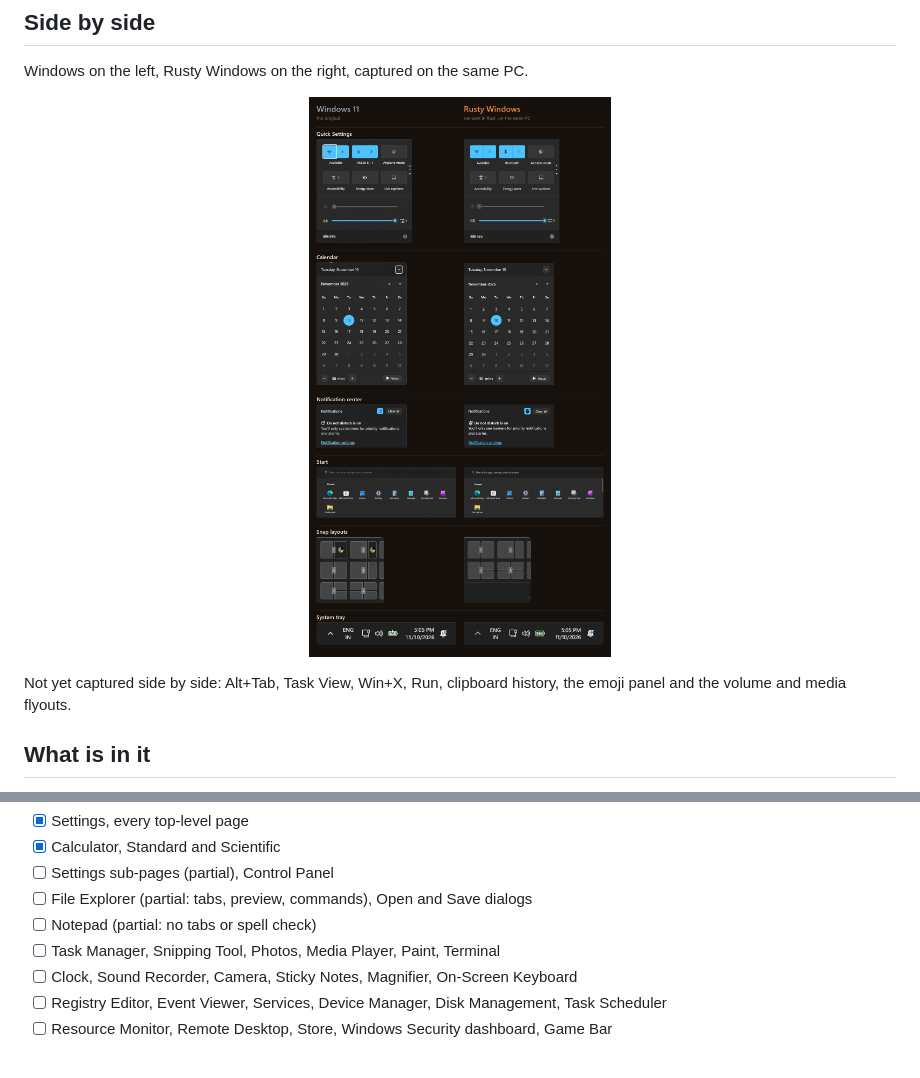
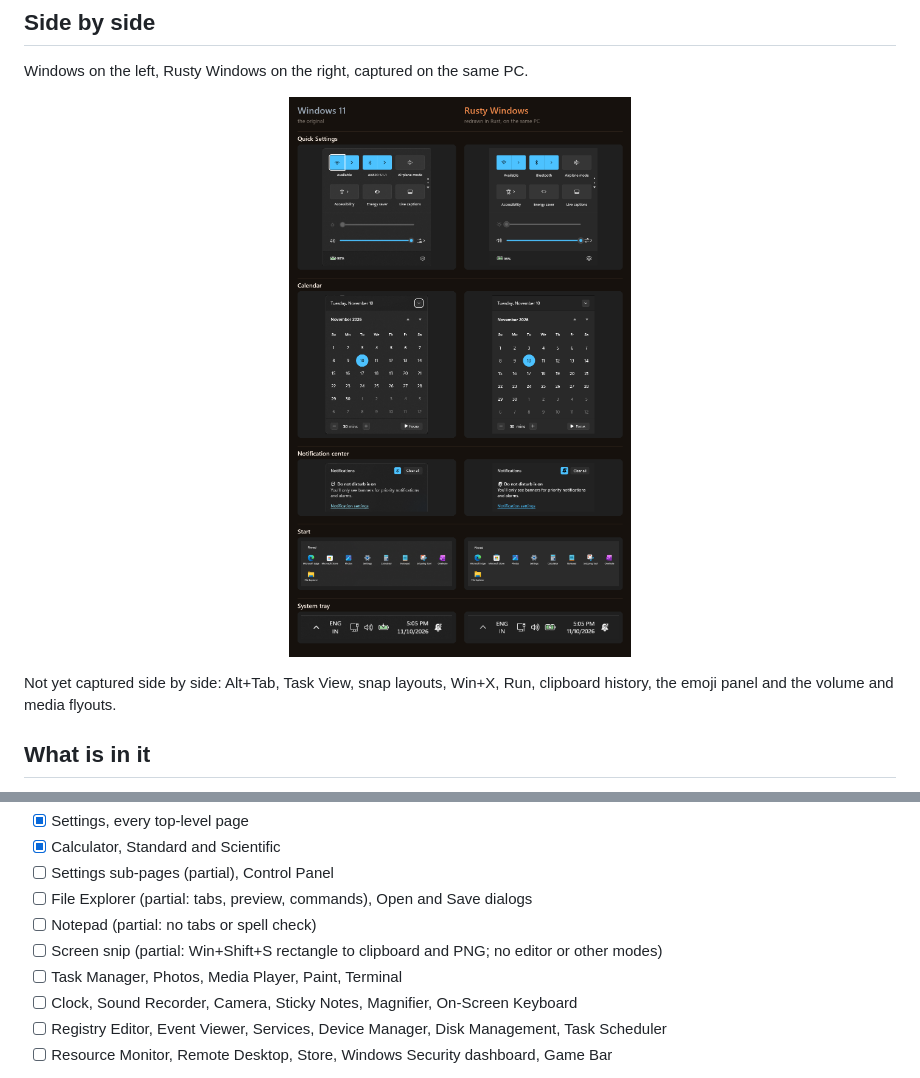
Before and after one commit to shawshanker18/rusty-windows, a Markdown page: README.md, 2 parts joined by grey strips. Rendered like a GitHub page; pictures changed too: assets/flyouts.png.

Commit message:
Fix taskbar buttons not closing their panel on a second click; built-in screen snip; Alt+Tab cards share one height; tidier comparison image

```diff
--- a/README.md
+++ b/README.md
@@ -30,8 +30,8 @@ Windows on the left, Rusty Windows on the right, captured on the same PC.
 
 <p align="center"><img src="assets/flyouts.png" alt="Windows 11 flyouts next to their Rust versions: Quick Settings, calendar, notification center, Start, snap layouts and system tray" width="85%"></p>
 
-Not yet captured side by side: Alt+Tab, Task View, Win+X, Run, clipboard history, the emoji panel
-and the volume and media flyouts.
+Not yet captured side by side: Alt+Tab, Task View, snap layouts, Win+X, Run, clipboard history,
+the emoji panel and the volume and media flyouts.
 
 ## What is in it
 
@@ -89,7 +89,8 @@ difficulty for every line are in [GOALS.md](docs/GOALS.md).
 - [ ] Settings sub-pages (partial), Control Panel
 - [ ] File Explorer (partial: tabs, preview, commands), Open and Save dialogs
 - [ ] Notepad (partial: no tabs or spell check)
-- [ ] Task Manager, Snipping Tool, Photos, Media Player, Paint, Terminal
+- [ ] Screen snip (partial: Win+Shift+S rectangle to clipboard and PNG; no editor or other modes)
+- [ ] Task Manager, Photos, Media Player, Paint, Terminal
 - [ ] Clock, Sound Recorder, Camera, Sticky Notes, Magnifier, On-Screen Keyboard
 - [ ] Registry Editor, Event Viewer, Services, Device Manager, Disk Management, Task Scheduler
 - [ ] Resource Monitor, Remote Desktop, Store, Windows Security dashboard, Game Bar
```
Also changed, not shown: docs/FEATURES.md (+1 -0 lines), docs/GOALS.md (+2 -1 lines), 11 other files.
